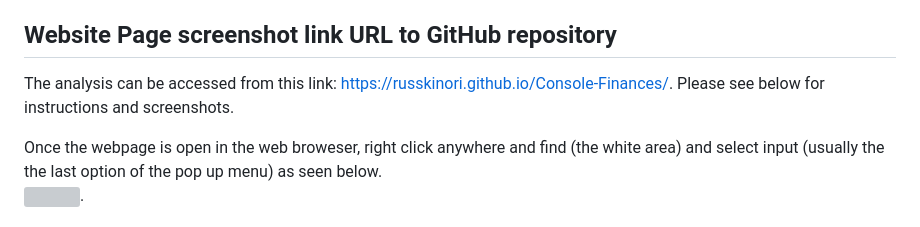
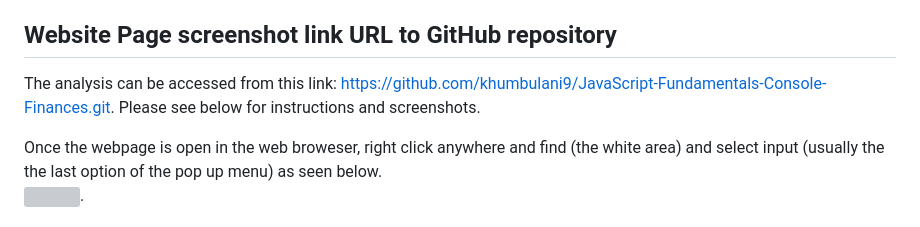
Before and after one commit to khumbulani9/JavaScript-Fundamentals-Console-Finances, a Markdown page: README.md, the part around the change. GitHub-like rendering; grey boxes are pictures that could not be loaded.

```diff
--- a/README.md
+++ b/README.md
@@ -41,7 +41,7 @@ The greatest decrease in losses (date and difference in the amounts) over the en
 
 ## Website Page screenshot link URL to GitHub repository
 
-The analysis can be accessed from this link: https://russkinori.github.io/Console-Finances/. Please see below for instructions and screenshots.
+The analysis can be accessed from this link: https://github.com/khumbulani9/JavaScript-Fundamentals-Console-Finances.git. Please see below for instructions and screenshots.
 
 Once the webpage is open in the web broweser, right click anywhere and find (the white area) and select input (usually the the last option of the pop up menu) as seen below.
 <br>
```
